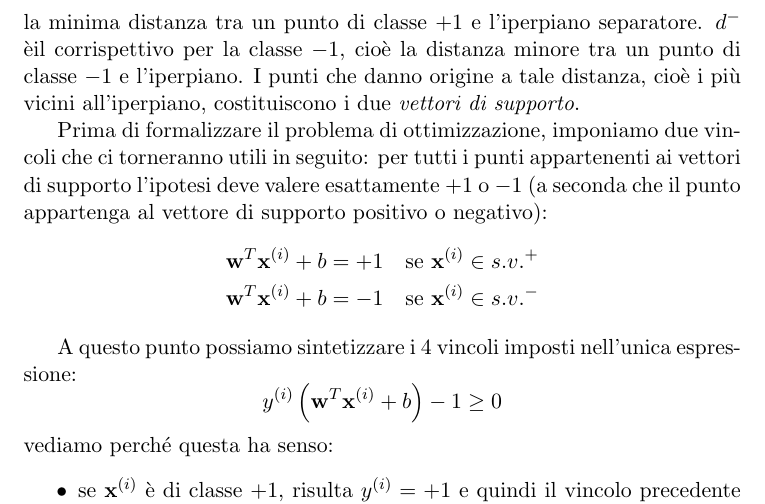
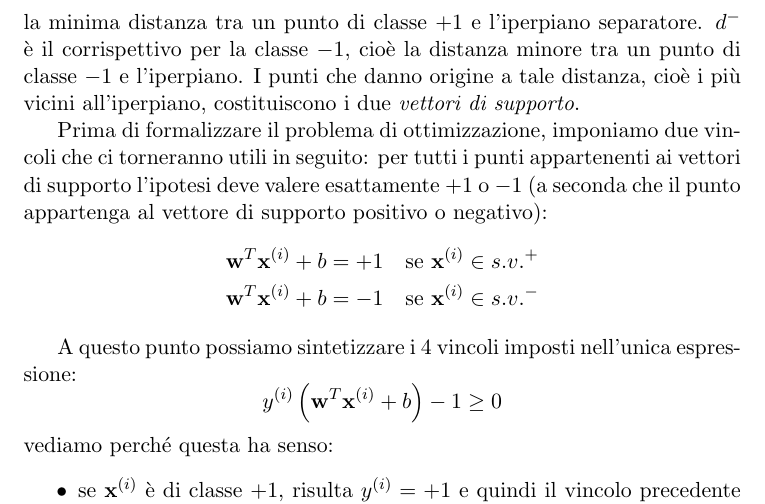
Before and after one commit to mauriziodimatteo/appunti-machine-learning, a LaTeX document (Appunti di Machine Learning.tex, which reads include/modelli_non_lineari.tex): part of page 45 of 75, cut so that both start at the same text. Compiled offline with pdfLaTeX.

Commit message:
Typo in modelli_non_lineari.tex

```diff
--- a/include/modelli_non_lineari.tex
+++ b/include/modelli_non_lineari.tex
@@ -24,7 +24,7 @@ Possiamo esplicitare l'espressione precedente come segue:
 \mathbf{w}^T \mathbf{x}^{(i)} + b < 0 \quad \rightarrow \quad y^{(i)} = -1
 \end{gather*}
 
-A questo punto vediamo come determinare il vettore dei parametri $\mathbf{w}$ e $b$, cioè come determinare l'iperpiano separatore. Lo scopo della procedura di ottimizzazione che vogliamo costruire è massimizzare il \emph{margine}. Il margine si ottiene sommando un contributo $d^+$ ed un contributo $d^-$. $d^+$ rappresenta la minima distanza tra un punto di classe $+1$ e l'iperpiano separatore. $d^-$ èil corrispettivo per la classe $-1$, cioè la distanza minore tra un punto di classe $-1$ e l'iperpiano. I punti che danno origine a tale distanza, cioè i più vicini all'iperpiano, costituiscono i due \emph{vettori di supporto}.
+A questo punto vediamo come determinare il vettore dei parametri $\mathbf{w}$ e $b$, cioè come determinare l'iperpiano separatore. Lo scopo della procedura di ottimizzazione che vogliamo costruire è massimizzare il \emph{margine}. Il margine si ottiene sommando un contributo $d^+$ ed un contributo $d^-$. $d^+$ rappresenta la minima distanza tra un punto di classe $+1$ e l'iperpiano separatore. $d^-$ è il corrispettivo per la classe $-1$, cioè la distanza minore tra un punto di classe $-1$ e l'iperpiano. I punti che danno origine a tale distanza, cioè i più vicini all'iperpiano, costituiscono i due \emph{vettori di supporto}.
 
 Prima di formalizzare il problema di ottimizzazione, imponiamo due vincoli che ci torneranno utili in seguito: per tutti i punti appartenenti ai vettori di supporto l'ipotesi deve valere esattamente $+1$ o $-1$ (a seconda che il punto appartenga al vettore di supporto positivo o negativo):
 \begin{gather*}
```
